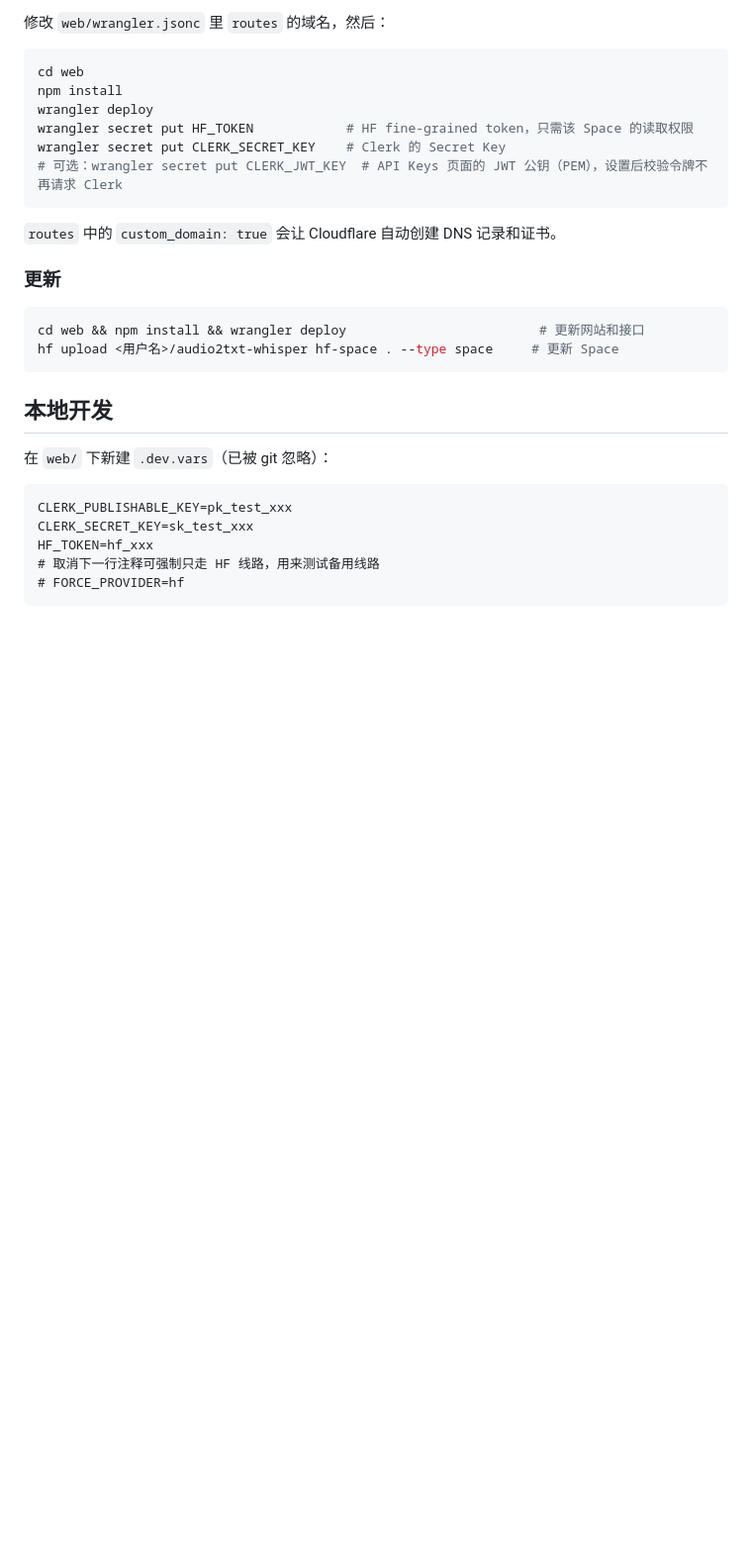
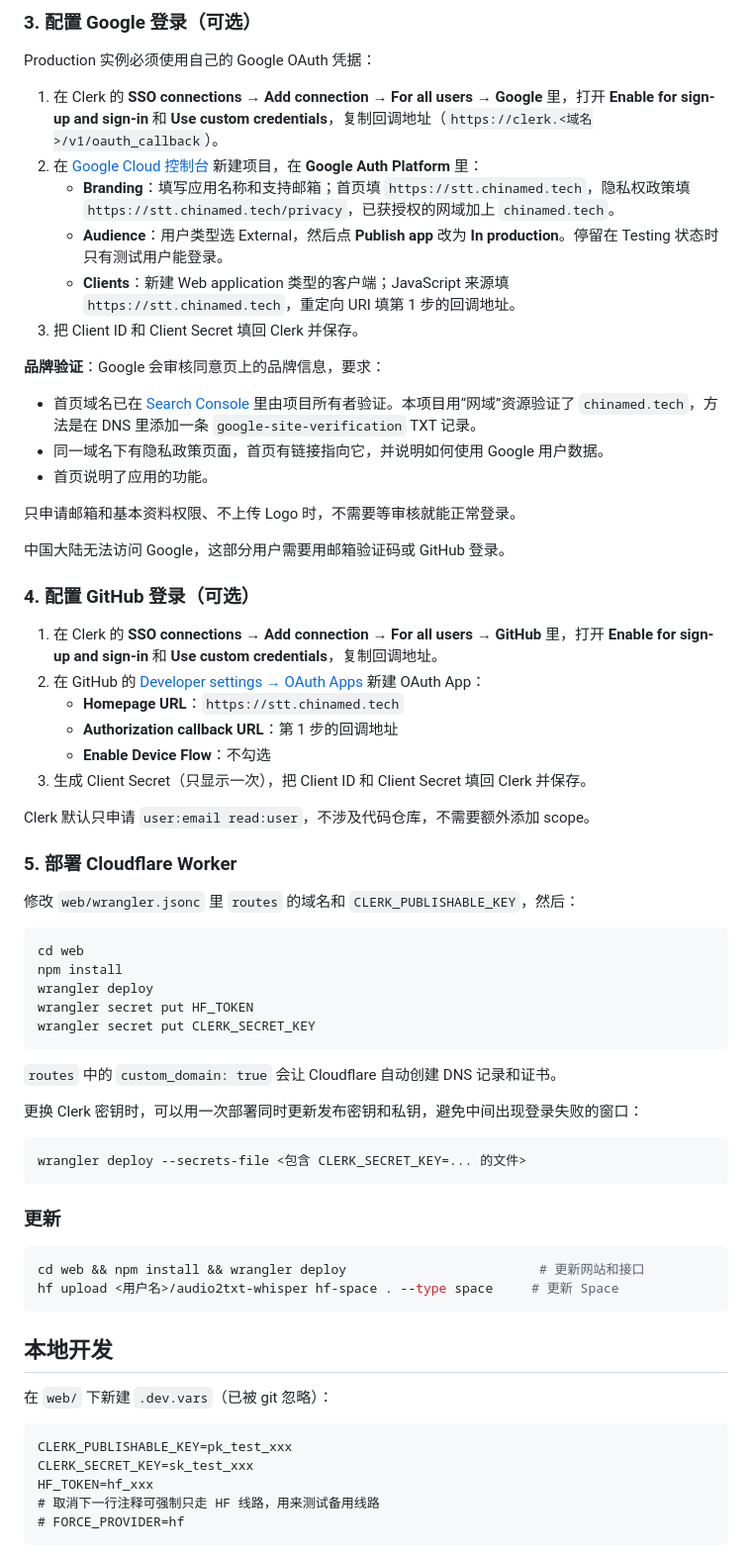
Before and after one commit to chellen021/audio2txt, a Markdown page: README.md, the part around one of its changes. Shown at 99% size. Rendered like a GitHub page; blank space fills up the shorter version.

````diff
--- a/README.md
+++ b/README.md
@@ -86,16 +114,55 @@ hf upload <用户名>/audio2txt-whisper hf-space . --type space
 
-修改 `web/wrangler.jsonc` 里 `routes` 的域名，然后：
+### 3. 配置 Google 登录（可选）
+
+Production 实例必须使用自己的 Google OAuth 凭据：
+
+1. 在 Clerk 的 **SSO connections → Add connection → For all users → Google** 里，打开 **Enable for sign-up and sign-in** 和 **Use custom credentials**，复制回调地址（`https://clerk.<域名>/v1/oauth_callback`）。
+2. 在 [Google Cloud 控制台](https://console.cloud.google.com) 新建项目，在 **Google Auth Platform** 里：
+   - **Branding**：填写应用名称和支持邮箱；首页填 `https://stt.chinamed.tech`，隐私权政策填 `https://stt.chinamed.tech/privacy`，已获授权的网域加上 `chinamed.tech`。
+   - **Audience**：用户类型选 External，然后点 **Publish app** 改为 **In production**。停留在 Testing 状态时只有测试用户能登录。
+   - **Clients**：新建 Web application 类型的客户端；JavaScript 来源填 `https://stt.chinamed.tech`，重定向 URI 填第 1 步的回调地址。
+3. 把 Client ID 和 Client Secret 填回 Clerk 并保存。
+
+**品牌验证**：Google 会审核同意页上的品牌信息，要求：
+
+- 首页域名已在 [Search Console](https://search.google.com/search-console) 里由项目所有者验证。本项目用“网域”资源验证了 `chinamed.tech`，方法是在 DNS 里添加一条 `google-site-verification` TXT 记录。
+- 同一域名下有隐私政策页面，首页有链接指向它，并说明如何使用 Google 用户数据。
+- 首页说明了应用的功能。
+
+只申请邮箱和基本资料权限、不上传 Logo 时，不需要等审核就能正常登录。
+
+中国大陆无法访问 Google，这部分用户需要用邮箱验证码或 GitHub 登录。
+
+### 4. 配置 GitHub 登录（可选）
+
+1. 在 Clerk 的 **SSO connections → Add connection → For all users → GitHub** 里，打开 **Enable for sign-up and sign-in** 和 **Use custom credentials**，复制回调地址。
+2. 在 GitHub 的 [Developer settings → OAuth Apps](https://github.com/settings/developers) 新建 OAuth App：
+   - **Homepage URL**：`https://stt.chinamed.tech`
+   - **Authorization callback URL**：第 1 步的回调地址
+   - **Enable Device Flow**：不勾选
+3. 生成 Client Secret（只显示一次），把 Client ID 和 Client Secret 填回 Clerk 并保存。
+
+Clerk 默认只申请 `user:email read:user`，不涉及代码仓库，不需要额外添加 scope。
+
+### 5. 部署 Cloudflare Worker
+
+修改 `web/wrangler.jsonc` 里 `routes` 的域名和 `CLERK_PUBLISHABLE_KEY`，然后：
 
 ```bash
 cd web
 npm install
 wrangler deploy
-wrangler secret put HF_TOKEN            # HF fine-grained token，只需该 Space 的读取权限
-wrangler secret put CLERK_SECRET_KEY    # Clerk 的 Secret Key
-# 可选：wrangler secret put CLERK_JWT_KEY  # API Keys 页面的 JWT 公钥（PEM），设置后校验令牌不再请求 Clerk
+wrangler secret put HF_TOKEN
+wrangler secret put CLERK_SECRET_KEY
 ```
 
 `routes` 中的 `custom_domain: true` 会让 Cloudflare 自动创建 DNS 记录和证书。
+
+更换 Clerk 密钥时，可以用一次部署同时更新发布密钥和私钥，避免中间出现登录失败的窗口：
+
+```bash
+wrangler deploy --secrets-file <包含 CLERK_SECRET_KEY=... 的文件>
+```
 
 ### 更新
 
````
Also changed, not shown: other parts of README.md (+59 -17 lines).
